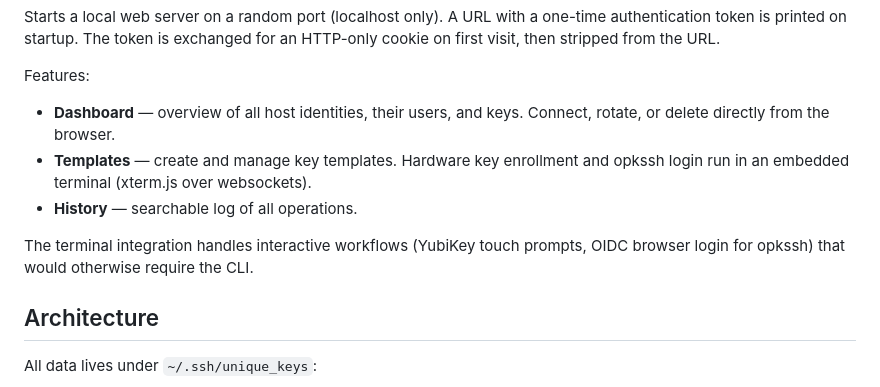
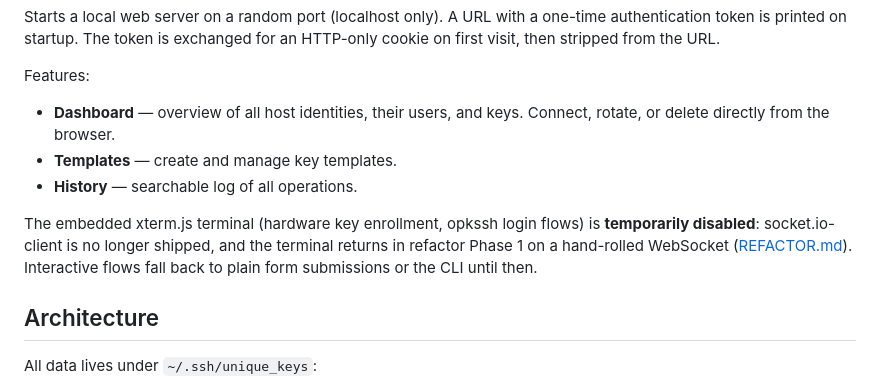
Before and after one commit to remcovanmook/ssh-unique-key, a Markdown page: README.md, the part around one of its changes. Drawn GitHub-style.

```diff
--- a/README.md
+++ b/README.md
@@ -99,10 +99,10 @@ Starts a local web server on a random port (localhost only). A URL with a one-ti
 Features:
 
 - **Dashboard** — overview of all host identities, their users, and keys. Connect, rotate, or delete directly from the browser.
-- **Templates** — create and manage key templates. Hardware key enrollment and opkssh login run in an embedded terminal (xterm.js over websockets).
+- **Templates** — create and manage key templates.
 - **History** — searchable log of all operations.
 
-The terminal integration handles interactive workflows (YubiKey touch prompts, OIDC browser login for opkssh) that would otherwise require the CLI.
+The embedded xterm.js terminal (hardware key enrollment, opkssh login flows) is **temporarily disabled**: socket.io-client is no longer shipped, and the terminal returns in refactor Phase 1 on a hand-rolled WebSocket ([REFACTOR.md](REFACTOR.md)). Interactive flows fall back to plain form submissions or the CLI until then.
 
 ## Architecture
 
```
Also changed, not shown: other parts of README.md (+13 -5 lines).
